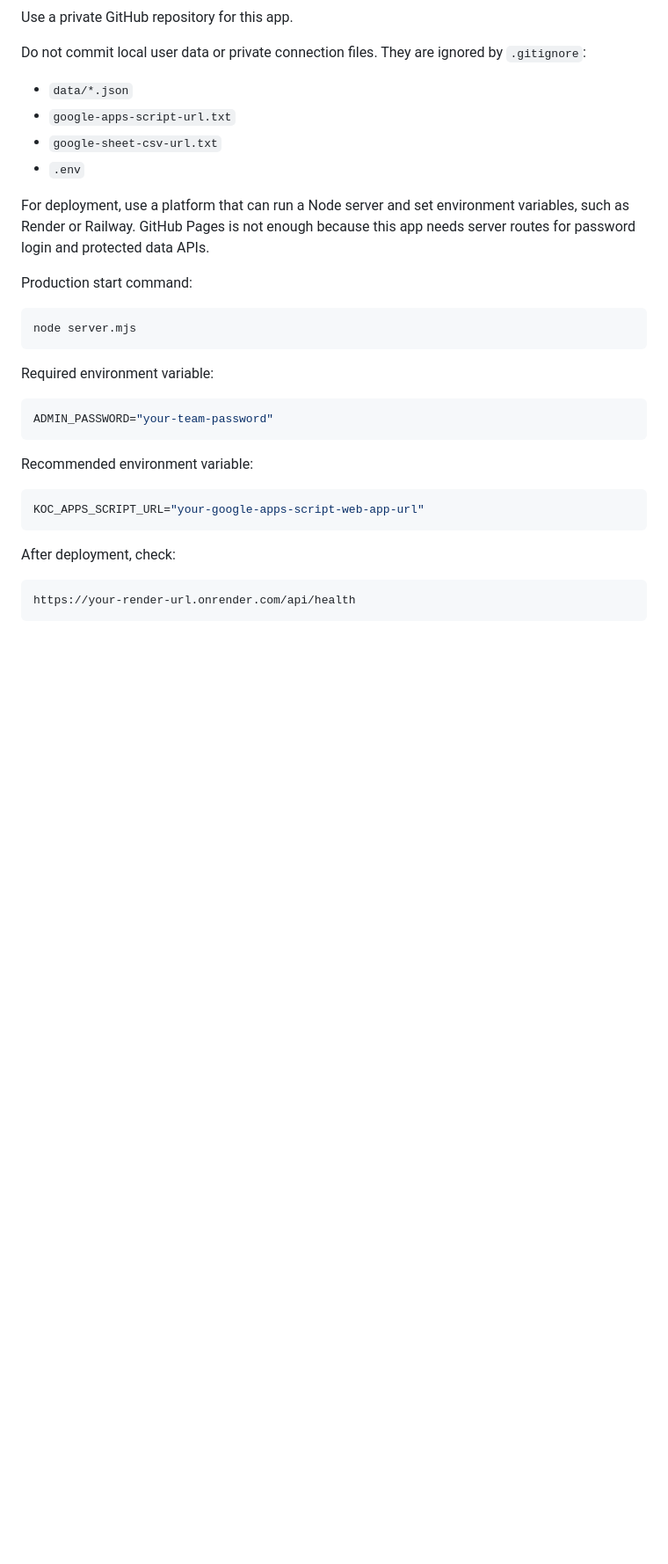
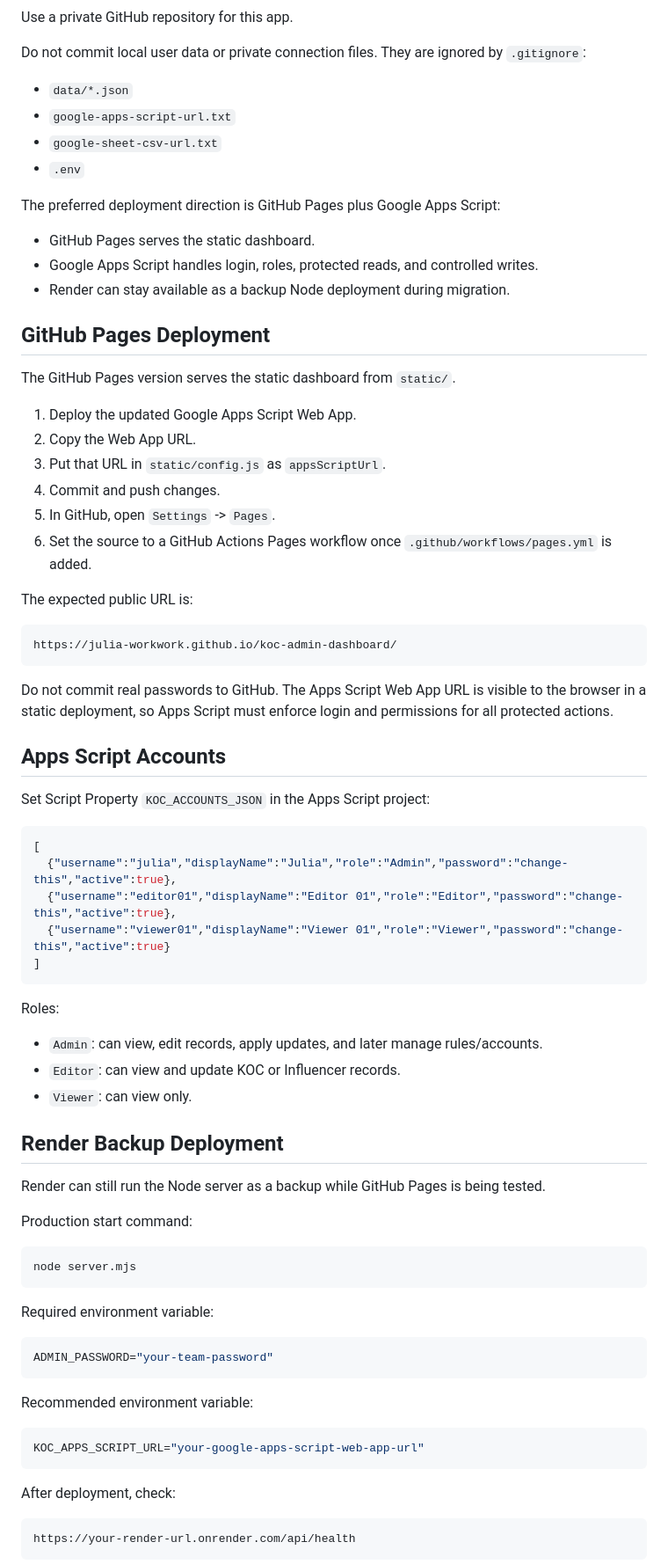
Before and after one commit to Julia-workwork/koc-admin-dashboard, a Markdown page: README.md, the part around the change. Shown at 88% size. Rendered like a GitHub page; blank space fills up the shorter version.

Commit message:
Document GitHub Pages deployment

````diff
--- a/README.md
+++ b/README.md
@@ -62,7 +62,52 @@ Do not commit local user data or private connection files. They are ignored by `
 - `google-sheet-csv-url.txt`
 - `.env`
 
-For deployment, use a platform that can run a Node server and set environment variables, such as Render or Railway. GitHub Pages is not enough because this app needs server routes for password login and protected data APIs.
+The preferred deployment direction is GitHub Pages plus Google Apps Script:
+
+- GitHub Pages serves the static dashboard.
+- Google Apps Script handles login, roles, protected reads, and controlled writes.
+- Render can stay available as a backup Node deployment during migration.
+
+## GitHub Pages Deployment
+
+The GitHub Pages version serves the static dashboard from `static/`.
+
+1. Deploy the updated Google Apps Script Web App.
+2. Copy the Web App URL.
+3. Put that URL in `static/config.js` as `appsScriptUrl`.
+4. Commit and push changes.
+5. In GitHub, open `Settings` -> `Pages`.
+6. Set the source to a GitHub Actions Pages workflow once `.github/workflows/pages.yml` is added.
+
+The expected public URL is:
+
+```text
+https://julia-workwork.github.io/koc-admin-dashboard/
+```
+
+Do not commit real passwords to GitHub. The Apps Script Web App URL is visible to the browser in a static deployment, so Apps Script must enforce login and permissions for all protected actions.
+
+## Apps Script Accounts
+
+Set Script Property `KOC_ACCOUNTS_JSON` in the Apps Script project:
+
+```json
+[
+  {"username":"julia","displayName":"Julia","role":"Admin","password":"change-this","active":true},
+  {"username":"editor01","displayName":"Editor 01","role":"Editor","password":"change-this","active":true},
+  {"username":"viewer01","displayName":"Viewer 01","role":"Viewer","password":"change-this","active":true}
+]
+```
+
+Roles:
+
+- `Admin`: can view, edit records, apply updates, and later manage rules/accounts.
+- `Editor`: can view and update KOC or Influencer records.
+- `Viewer`: can view only.
+
+## Render Backup Deployment
+
+Render can still run the Node server as a backup while GitHub Pages is being tested.
 
 Production start command:
 
````
